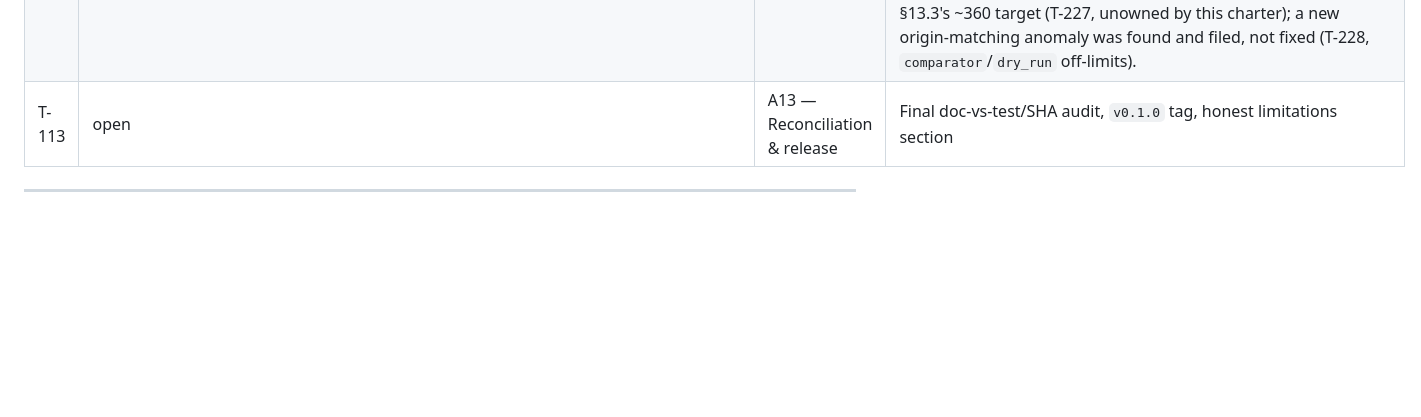
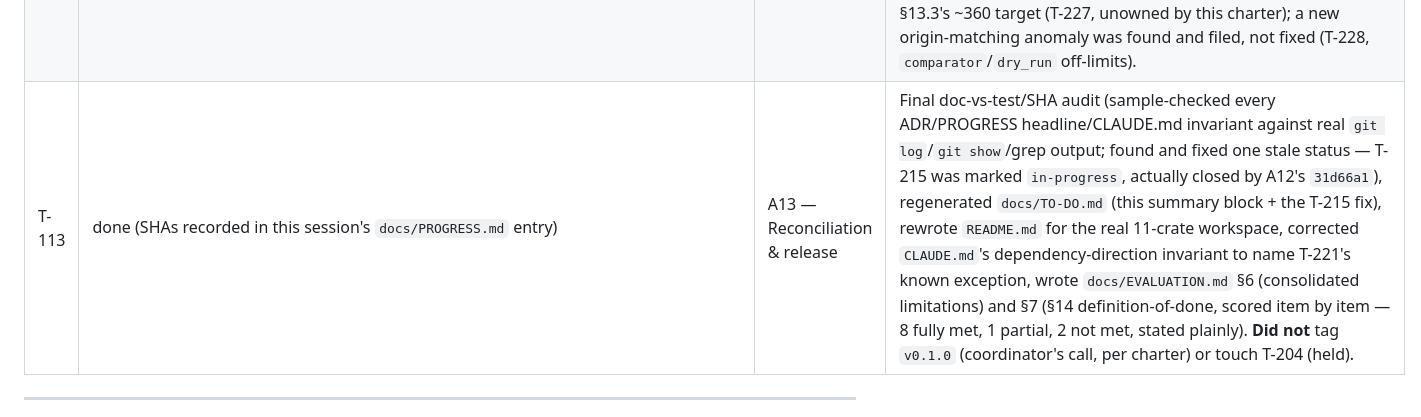
Before and after one commit to rayanjainn/Ferrite-Browser, a Markdown page: docs/TO-DO.md, the part around one of its changes. GitHub-like rendering; blank space fills up the shorter version.

```diff
--- a/docs/TO-DO.md
+++ b/docs/TO-DO.md
@@ -61,7 +102,7 @@ One row per charter. Each charter's own exit gate (`docs/REBUILD_DIRECTIVE.md`
 | T-110 | done `aaec147` | A10 — UI/UX | Iced consent panel decoupled from page content, per-item approve/reject, UI state-machine tests |
 | T-111 | in-progress `6e6926a`+`2bc1925`+`d1531c0` | A11 — Dataset + corpus | Mandatory priorities 1-3 (T-006, T-009, T-208) are genuinely complete. Priority 4 (real corpus construction per §13.3) is honestly partial: 29 of ~360 target cases (Tier1 17, Tier2 9, Tier3AgentDojo 3, benign 7 of those), 0% double-authored against the 10% requirement, κ not computable. Remainder filed as T-227. Absorbs T-201/T-203/T-208, all closed below. |
 | T-112 | done `31d66a1`+`ec7ece9`+`49ead4d`+`abc047c`+`3e5b649`+`dfe0a6c`+`f5bf68f`+`401d133`+`795977a` | A12 — Harness + metrics | 4-mode matrix in code, corrected outcome lattice (closes T-004), consent-policy sweep (closes T-010), Wilson/McNemar metrics module, `docs/EVALUATION.md`. Absorbs T-202 (closed) /T-204 (left held, untouched) below. **All of this charter's mandatory deliverables are real and green**: `just eval` runs the real 29-case corpus through the real pipeline end to end (fingerprint predict → dry-run → compare → consent → sanitizer) with zero live network calls, produces `docs/EVALUATION.md`'s exact numbers, and `just check && just test` are green workspace-wide (152 tests in `ferrite-eval` alone). **Honest remainder, not silently dropped:** ΔT is a documented limitation (T-226, blocked by `fingerprint/`/`ferrite-agent` being outside this charter's file scope); UP is structurally not computable under ADR-007's run matrix (no Benign×Off cell exists — a design property, not a defect this charter introduced); the corpus is still 29 cases against §13.3's ~360 target (T-227, unowned by this charter); a new origin-matching anomaly was found and filed, not fixed (T-228, `comparator`/`dry_run` off-limits). |
-| T-113 | open | A13 — Reconciliation & release | Final doc-vs-test/SHA audit, `v0.1.0` tag, honest limitations section |
+| T-113 | done (SHAs recorded in this session's `docs/PROGRESS.md` entry) | A13 — Reconciliation & release | Final doc-vs-test/SHA audit (sample-checked every ADR/PROGRESS headline/CLAUDE.md invariant against real `git log`/`git show`/grep output; found and fixed one stale status — T-215 was marked `in-progress`, actually closed by A12's `31d66a1`), regenerated `docs/TO-DO.md` (this summary block + the T-215 fix), rewrote `README.md` for the real 11-crate workspace, corrected `CLAUDE.md`'s dependency-direction invariant to name T-221's known exception, wrote `docs/EVALUATION.md` §6 (consolidated limitations) and §7 (§14 definition-of-done, scored item by item — 8 fully met, 1 partial, 2 not met, stated plainly). **Did not** tag `v0.1.0` (coordinator's call, per charter) or touch T-204 (held). |
 
 ---
 
```
Also changed, not shown: other parts of docs/TO-DO.md (+42 -1 lines).
